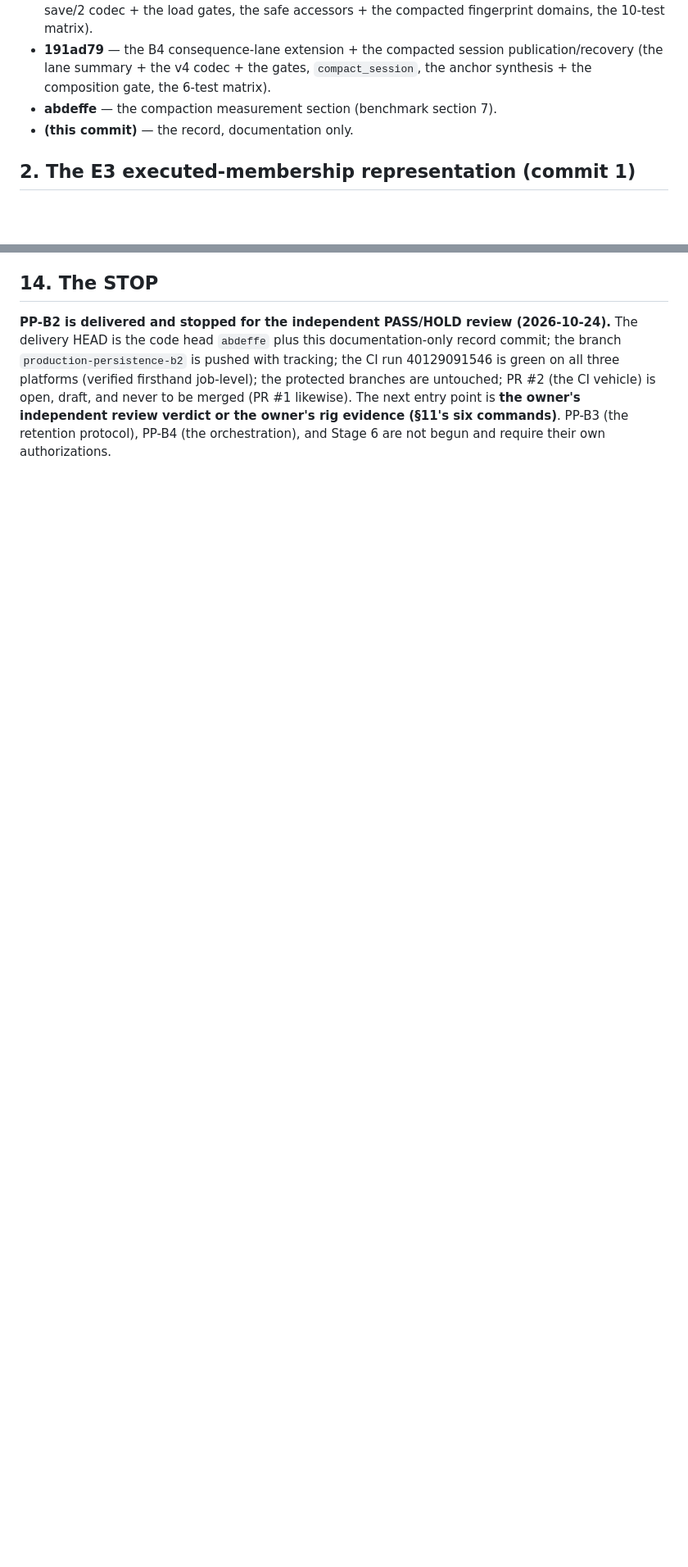
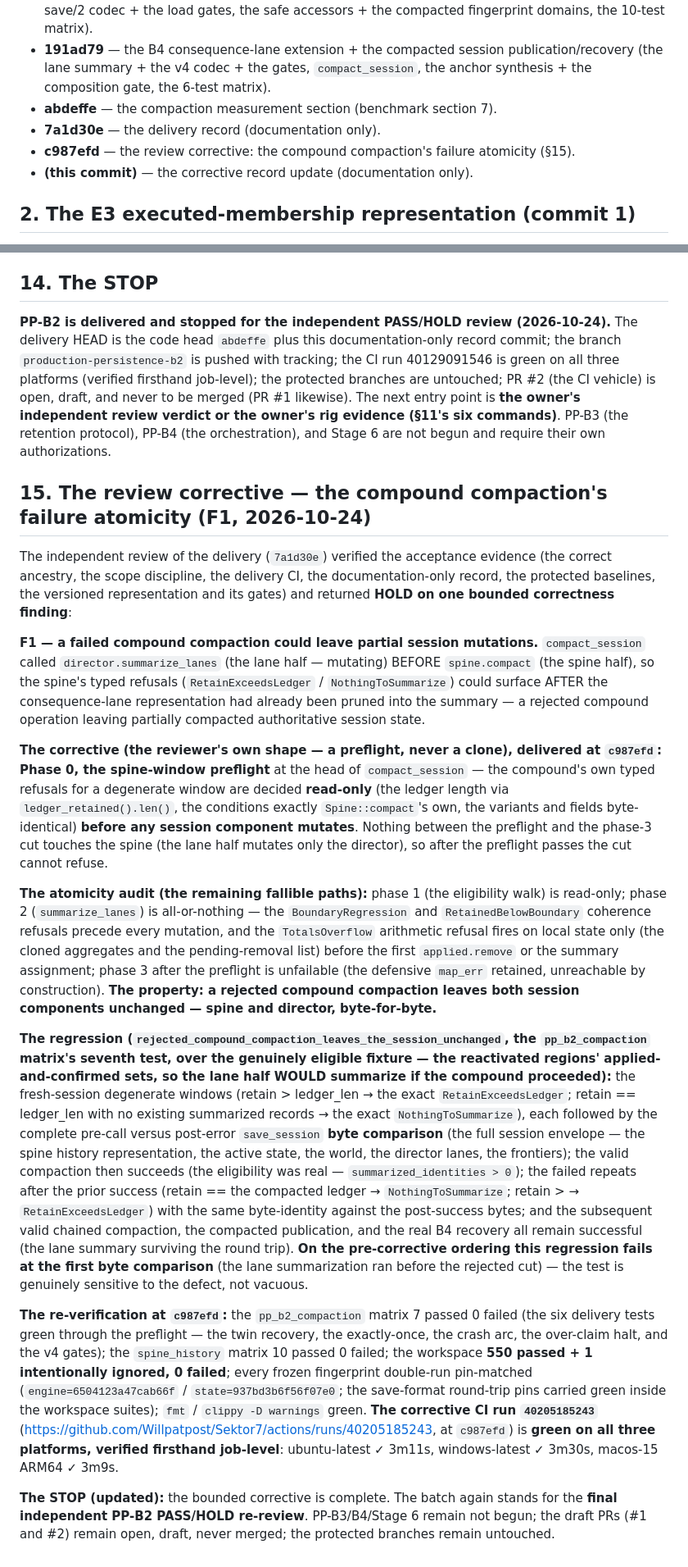
Before and after one commit to Willpatpost/Sektor7, a Markdown page: docs/PP-B2-SPINE-COMPACTION-RECORD.md, 2 parts joined by grey strips. Shown at 82% size. Rendered like a GitHub page; blank space fills up the shorter version.

Commit message:
docs: PP-B2 — the review-corrective record update (§15 + the banner + §1's chain: the F1 finding resolved, the compound compaction's failure atomicity delivered, the re-verification complete, the batch standing for the final re-review). §15 records the bounded corrective: the independent review's HOLD finding (compact_session called summarize_lanes BEFORE spine.compact — the spine's typed refusals could surface after the consequence-lane representation had already been pruned, a rejected compound leaving partially compacted authoritative session state); the corrective at c987efd (PHASE 0, the spine-window preflight — the compound's own typed refusals decided read-only before any session component mutates; the conditions exactly Spine::compact's own; after the preflight passes the cut cannot refuse); the atomicity audit (phase 1 read-only; phase 2 all-or-nothing — the coherence refusals precede every mutation and the arithmetic refusal fires on local state only; phase 3 unfailable after the preflight with the defensive map_err retained); the property (a rejected compound compaction leaves both session components unchanged, byte-for-byte); the regression (the seventh pp_b2_compaction test over the genuinely eligible fixture — the fresh-session degenerate windows and the post-success failed repeats, each with the complete pre-call versus post-error save_session byte comparison; the subsequent valid chained compaction, publication, and real B4 recovery; on the pre-corrective ordering the regression fails at the first byte comparison — genuinely sensitive to the defect); and the re-verification at c987efd (the pp_b2_compaction matrix 7 passed 0 failed; the spine_history matrix 10 passed 0 failed; the workspace 550 passed + 1 intentionally ignored 0 failed; every frozen fingerprint double-run pin-matched; fmt/clippy green; the CI run 40205185243 green on all three platforms verified firsthand job-level — ubuntu 3m11s / windows 3m30s / macos ARM64 3m9s). The banner updated to the delivered-plus-corrective status standing for the final independent re-review; the verification summary re-verified at the corrective head; §1's chain extended with 7a1d30e, c987efd, and this documentation-only update. Documentation only — no source, tests, dependencies, or workflows altered

```diff
--- a/docs/PP-B2-SPINE-COMPACTION-RECORD.md
+++ b/docs/PP-B2-SPINE-COMPACTION-RECORD.md
@@ -12,7 +12,9 @@ Delivered on `production-persistence-b2` from the exact frozen PP-B1 closure `bf
 - **fa5d3f3** — `spine-history/2` in engine-core (the internal SHA-256, `HistoryKind`, `Spine::compact`, the save/2 codec + the load gates, the safe accessors + the compacted fingerprint domains, the 10-test matrix).
 - **191ad79** — the B4 consequence-lane extension + the compacted session publication/recovery (the lane summary + the v4 codec + the gates, `compact_session`, the anchor synthesis + the composition gate, the 6-test matrix).
 - **abdeffe** — the compaction measurement section (benchmark section 7).
-- **(this commit)** — the record, documentation only.
+- **7a1d30e** — the delivery record (documentation only).
+- **c987efd** — the review corrective: the compound compaction's failure atomicity (§15).
+- **(this commit)** — the corrective record update (documentation only).
 
 ## 2. The E3 executed-membership representation (commit 1)
 
@@ -116,3 +118,19 @@ NOT implemented, none begun: PP-B3 SK/MK checkpoint publication; checkpoint meta
 ## 14. The STOP
 
 **PP-B2 is delivered and stopped for the independent PASS/HOLD review (2026-10-24).** The delivery HEAD is the code head `abdeffe` plus this documentation-only record commit; the branch `production-persistence-b2` is pushed with tracking; the CI run 40129091546 is green on all three platforms (verified firsthand job-level); the protected branches are untouched; PR #2 (the CI vehicle) is open, draft, and never to be merged (PR #1 likewise). The next entry point is **the owner's independent review verdict or the owner's rig evidence (§11's six commands)**. PP-B3 (the retention protocol), PP-B4 (the orchestration), and Stage 6 are not begun and require their own authorizations.
+
+## 15. The review corrective — the compound compaction's failure atomicity (F1, 2026-10-24)
+
+The independent review of the delivery (`7a1d30e`) verified the acceptance evidence (the correct ancestry, the scope discipline, the delivery CI, the documentation-only record, the protected baselines, the versioned representation and its gates) and returned **HOLD on one bounded correctness finding**:
+
+**F1 — a failed compound compaction could leave partial session mutations.** `compact_session` called `director.summarize_lanes` (the lane half — mutating) BEFORE `spine.compact` (the spine half), so the spine's typed refusals (`RetainExceedsLedger` / `NothingToSummarize`) could surface AFTER the consequence-lane representation had already been pruned into the summary — a rejected compound operation leaving partially compacted authoritative session state.
+
+**The corrective (the reviewer's own shape — a preflight, never a clone), delivered at `c987efd`:** **Phase 0, the spine-window preflight** at the head of `compact_session` — the compound's own typed refusals for a degenerate window are decided **read-only** (the ledger length via `ledger_retained().len()`, the conditions exactly `Spine::compact`'s own, the variants and fields byte-identical) **before any session component mutates**. Nothing between the preflight and the phase-3 cut touches the spine (the lane half mutates only the director), so after the preflight passes the cut cannot refuse.
+
+**The atomicity audit (the remaining fallible paths):** phase 1 (the eligibility walk) is read-only; phase 2 (`summarize_lanes`) is all-or-nothing — the `BoundaryRegression` and `RetainedBelowBoundary` coherence refusals precede every mutation, and the `TotalsOverflow` arithmetic refusal fires on local state only (the cloned aggregates and the pending-removal list) before the first `applied.remove` or the summary assignment; phase 3 after the preflight is unfailable (the defensive `map_err` retained, unreachable by construction). **The property: a rejected compound compaction leaves both session components unchanged — spine and director, byte-for-byte.**
+
+**The regression (`rejected_compound_compaction_leaves_the_session_unchanged`, the `pp_b2_compaction` matrix's seventh test, over the genuinely eligible fixture — the reactivated regions' applied-and-confirmed sets, so the lane half WOULD summarize if the compound proceeded):** the fresh-session degenerate windows (retain > ledger_len → the exact `RetainExceedsLedger`; retain == ledger_len with no existing summarized records → the exact `NothingToSummarize`), each followed by the complete pre-call versus post-error `save_session` **byte comparison** (the full session envelope — the spine history representation, the active state, the world, the director lanes, the frontiers); the valid compaction then succeeds (the eligibility was real — `summarized_identities > 0`); the failed repeats after the prior success (retain == the compacted ledger → `NothingToSummarize`; retain > → `RetainExceedsLedger`) with the same byte-identity against the post-success bytes; and the subsequent valid chained compaction, the compacted publication, and the real B4 recovery all remain successful (the lane summary surviving the round trip). **On the pre-corrective ordering this regression fails at the first byte comparison** (the lane summarization ran before the rejected cut) — the test is genuinely sensitive to the defect, not vacuous.
+
+**The re-verification at `c987efd`:** the `pp_b2_compaction` matrix 7 passed 0 failed (the six delivery tests green through the preflight — the twin recovery, the exactly-once, the crash arc, the over-claim halt, and the v4 gates); the `spine_history` matrix 10 passed 0 failed; the workspace **550 passed + 1 intentionally ignored, 0 failed**; every frozen fingerprint double-run pin-matched (`engine=6504123a47cab66f` / `state=937bd3b6f56f07e0`; the save-format round-trip pins carried green inside the workspace suites); `fmt` / `clippy -D warnings` green. **The corrective CI run `40205185243`** (https://github.com/Willpatpost/Sektor7/actions/runs/40205185243, at `c987efd`) is **green on all three platforms, verified firsthand job-level**: ubuntu-latest ✓ 3m11s, windows-latest ✓ 3m30s, macos-15 ARM64 ✓ 3m9s.
+
+**The STOP (updated):** the bounded corrective is complete. The batch again stands for the **final independent PP-B2 PASS/HOLD re-review**. PP-B3/B4/Stage 6 remain not begun; the draft PRs (#1 and #2) remain open, draft, never merged; the protected branches remain untouched.
```
Also changed, not shown: other parts of docs/PP-B2-SPINE-COMPACTION-RECORD.md (+2 -2 lines).
